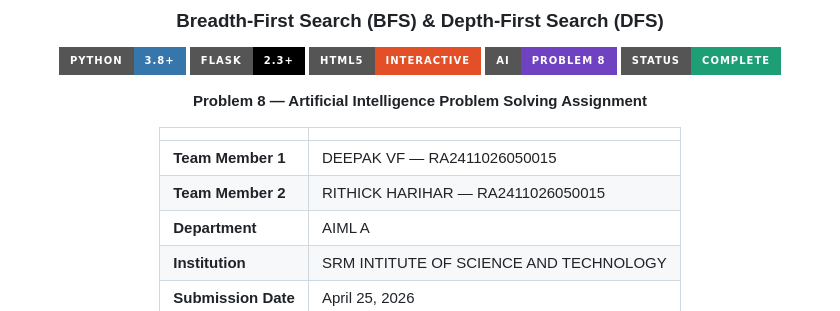
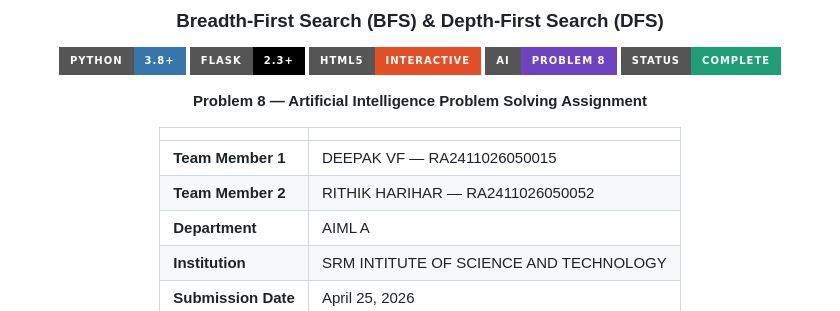
Before and after one commit to rithik1618-harihar/AI_ProblemSolving_DeepakVF_Rithik_HariharBS, a Markdown page: README.md, the part around the change. GitHub-like rendering; badges without logos.

Commit message:
Update team member ID for Rithik Harihar

```diff
--- a/README.md
+++ b/README.md
@@ -14,7 +14,7 @@
 | | |
 |---|---|
 | **Team Member 1** | DEEPAK VF — RA2411026050015 |
-| **Team Member 2** | RITHICK HARIHAR — RA2411026050015 |
+| **Team Member 2** | RITHIK HARIHAR — RA2411026050052 |
 | **Department** | AIML A |
 | **Institution** | SRM INTITUTE OF SCIENCE AND TECHNOLOGY|
 | **Submission Date** | April 25, 2026 |
```
